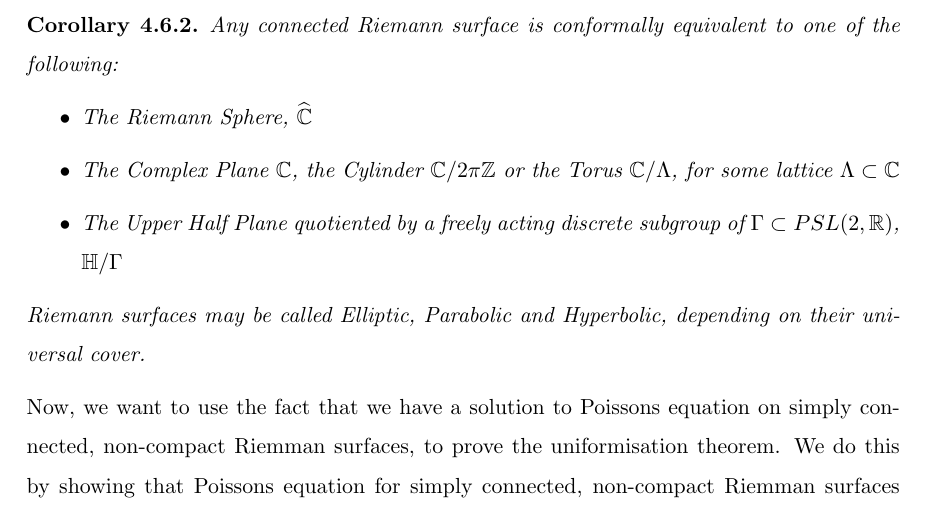
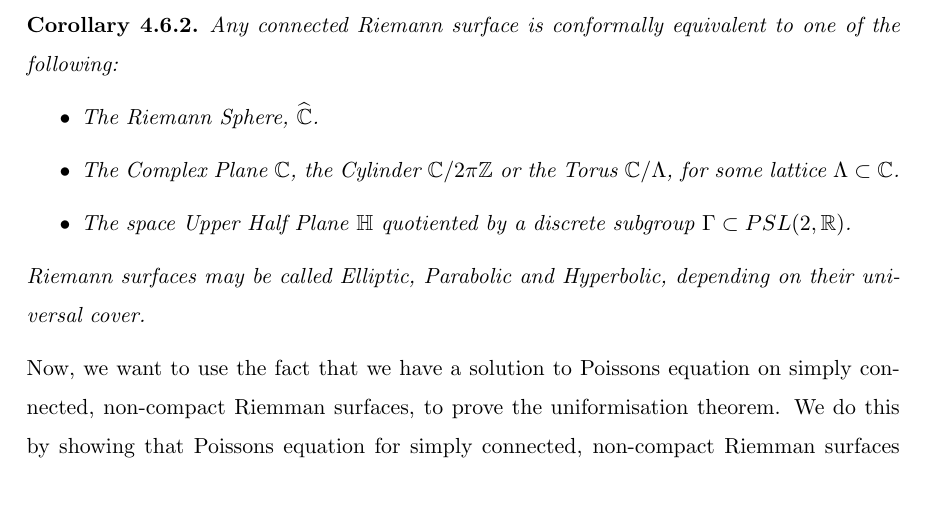
Before and after one commit to ybuzoku/Dissertation, a LaTeX thesis (Project.tex): part of page 57 of 61, cut so that both start at the same text. Compiled offline with pdfLaTeX.

Commit message:
Final 3.1

```diff
--- a/Project.tex
+++ b/Project.tex
@@ -1087,9 +1088,9 @@ Thus we can justifiably classify all Riemann surfaces as being quotients of $\wi
 \begin{cor}
   Any connected Riemann surface is conformally equivalent to one of the following:
   \begin{itemize}
-    \item The Riemann Sphere, $\widehat{\mathbb{C}}$
-    \item The Complex Plane $\mathbb{C}$, the Cylinder $\mathbb{C}/2\pi \mathbb{Z}$ or the Torus $\mathbb{C}/\Lambda$, for some lattice $\Lambda \subset \mathbb{C}$
-    \item The Upper Half Plane quotiented by a freely acting discrete subgroup of $\Gamma \subset PSL(2,\mathbb{R})$, $\mathbb{H}/\Gamma$
+    \item The Riemann Sphere, $\widehat{\mathbb{C}}$.
+    \item The Complex Plane $\mathbb{C}$, the Cylinder $\mathbb{C}/2\pi \mathbb{Z}$ or the Torus $\mathbb{C}/\Lambda$, for some lattice $\Lambda \subset \mathbb{C}$.
+    \item The space Upper Half Plane $\mathbb{H}$ quotiented by a discrete subgroup $\Gamma \subset PSL(2,\mathbb{R})$.
   \end{itemize}
   Riemann surfaces may be called Elliptic, Parabolic and Hyperbolic, depending on their universal cover.
 \end{cor}
```
Also changed, not shown: Project.pdf, Project.tex (3 more changed lines), 3 other files.
